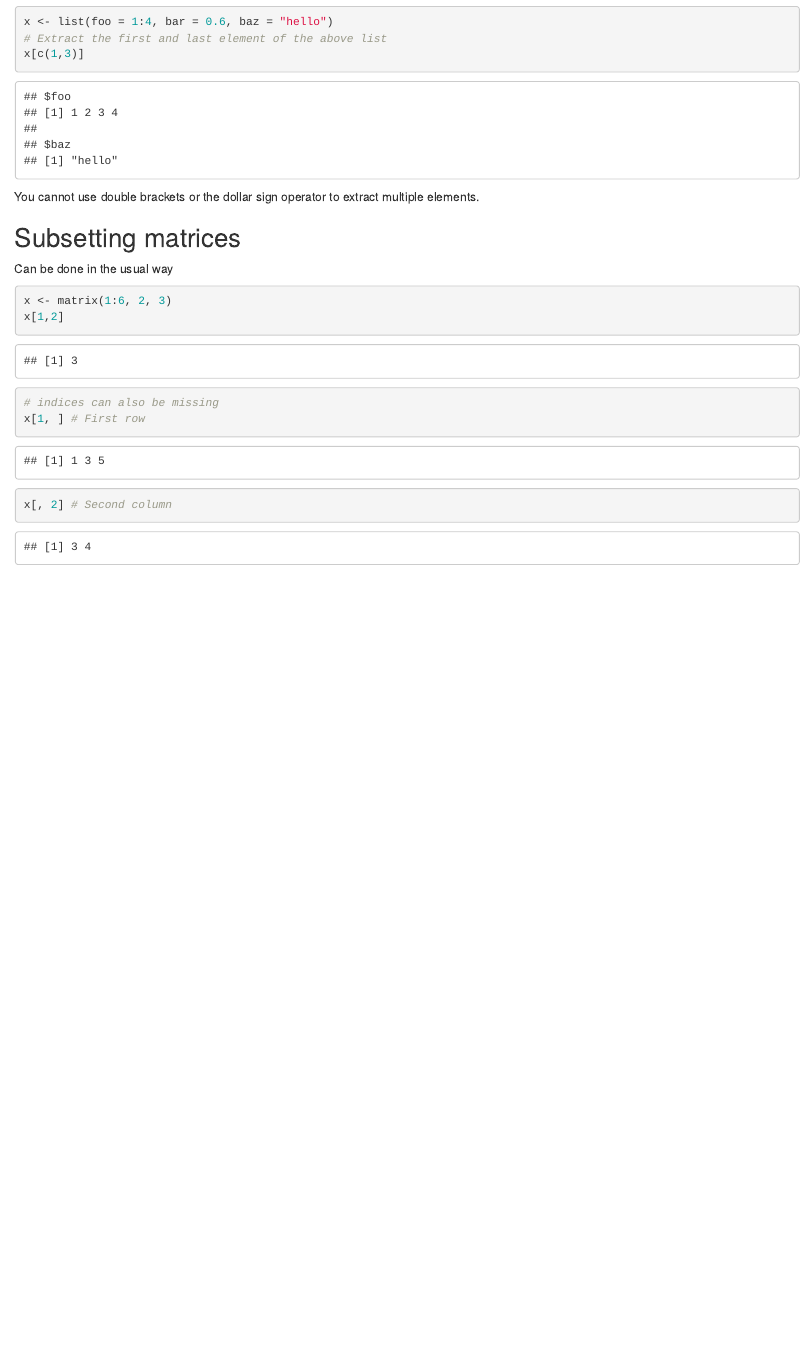
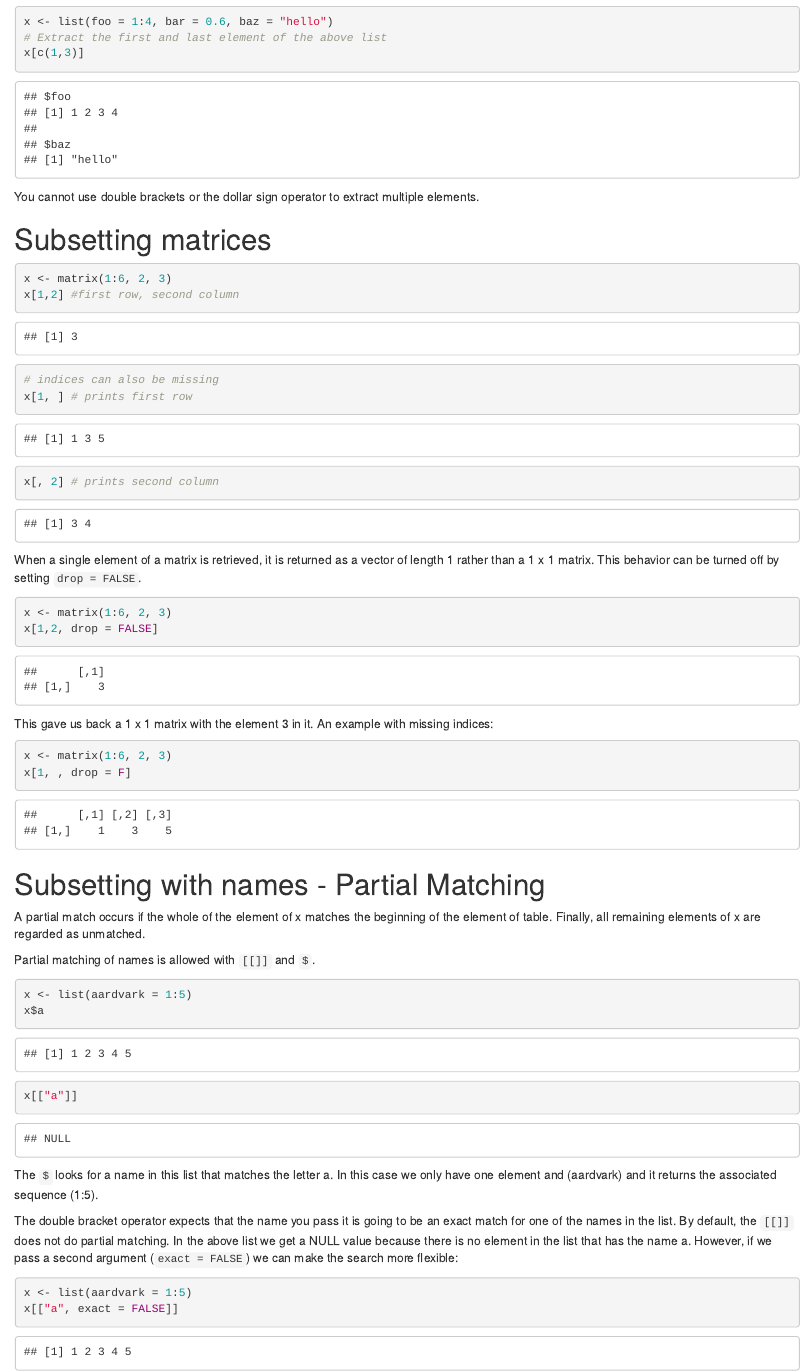
Before and after one commit to ioakeim-h/Learning, an R Markdown document (R/Programming/Fundamentals/Subsetting.Rmd): the page in a window 1100 px wide, from 1210 px down before the commit and from 1260 px down after it, so that both start at the same text. Rendered offline with R 4.5, knitr and Pandoc, with nearby package versions.

Commit message:
Added partial matching

````diff
--- a/R/Programming/Fundamentals/Subsetting.Rmd
+++ b/R/Programming/Fundamentals/Subsetting.Rmd
@@ -63,16 +65,48 @@ x[c(1,3)]
 
 You cannot use double brackets or the dollar sign operator to extract multiple elements.
 
-## Subsetting matrices
+# Subsetting matrices
 
-Can be done in the usual way
 
 ```{r}
 x <- matrix(1:6, 2, 3)
-x[1,2]
+x[1,2] #first row, second column
 
 # indices can also be missing
-x[1, ] # First row
-x[, 2] # Second column
+x[1, ] # prints first row
+x[, 2] # prints second column
 
 ```
+
+When a single element of a matrix is retrieved, it is returned as a vector of length 1 rather than a 1 x 1 matrix. This behavior can be turned off by setting `drop = FALSE`.
+
+```{r}
+x <- matrix(1:6, 2, 3)
+x[1,2, drop = FALSE]
+```
+This gave us back a 1 x 1 matrix with the element 3 in it. An example with missing indices:
+
+```{r}
+x <- matrix(1:6, 2, 3)
+x[1, , drop = F]
+```
+
+# Subsetting with names - Partial Matching
+
+A partial match occurs if the whole of the element of x matches the beginning of the element of table. Finally, all remaining elements of x are regarded as unmatched.
+
+Partial matching of names is allowed with `[[]]` and `$`.
+
+```{r}
+x <- list(aardvark = 1:5)
+x$a
+x[["a"]]
+```
+The `$` looks for a name in this list that matches the letter a. In this case we only have one element and (aardvark) and it returns the associated sequence (1:5).
+
+The double bracket operator expects that the name you pass it is going to be an exact match for one of the names in the list. By default, the `[[]]` does not do partial matching. In the above list we get a NULL value because there is no element in the list that has the name a. However, if we pass a second argument (`exact = FALSE`) we can make the search more flexible:
+
+```{r}
+x <- list(aardvark = 1:5)
+x[["a", exact = FALSE]]
+```
````
Also changed, not shown: R/Programming/Fundamentals/Subsetting.Rmd (2 more changed lines).
